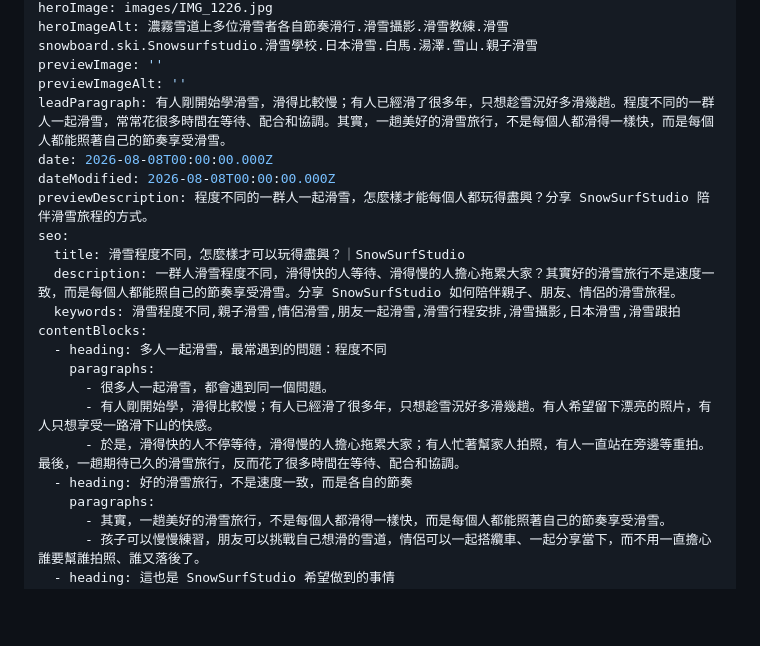
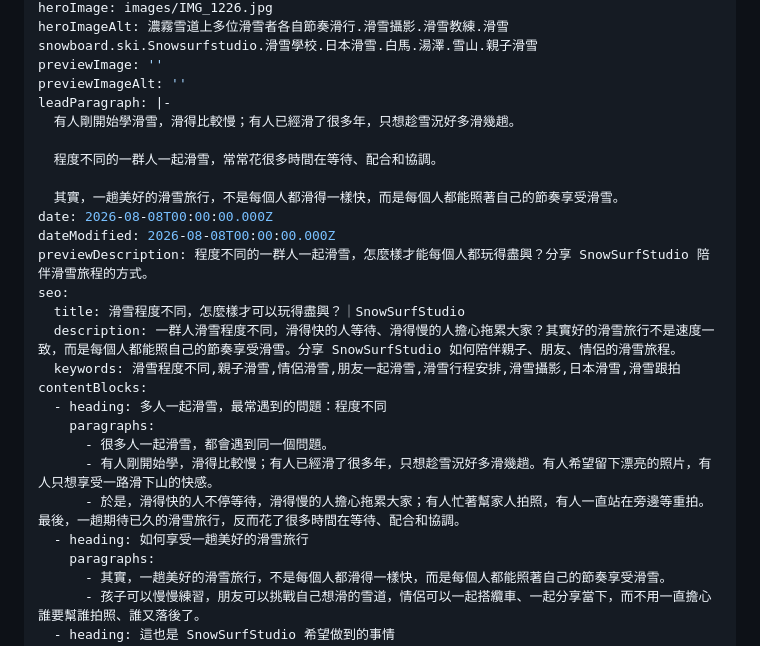
Before and after one commit to bbbkai0314-netizen/snow-photography, a Markdown page: src/posts/skiing-different-levels-together.md, the part around the change. GitHub-like rendering; blank space fills up the shorter version.

Commit message:
後台更新文章：滑雪程度不同，怎麼樣才可以玩得盡興？

```diff
--- a/src/posts/skiing-different-levels-together.md
+++ b/src/posts/skiing-different-levels-together.md
@@ -7,7 +7,12 @@ heroImage: images/IMG_1226.jpg
 heroImageAlt: 濃霧雪道上多位滑雪者各自節奏滑行.滑雪攝影.滑雪教練.滑雪snowboard.ski.Snowsurfstudio.滑雪學校.日本滑雪.白馬.湯澤.雪山.親子滑雪
 previewImage: ''
 previewImageAlt: ''
-leadParagraph: 有人剛開始學滑雪，滑得比較慢；有人已經滑了很多年，只想趁雪況好多滑幾趟。程度不同的一群人一起滑雪，常常花很多時間在等待、配合和協調。其實，一趟美好的滑雪旅行，不是每個人都滑得一樣快，而是每個人都能照著自己的節奏享受滑雪。
+leadParagraph: |-
+  有人剛開始學滑雪，滑得比較慢；有人已經滑了很多年，只想趁雪況好多滑幾趟。
+
+  程度不同的一群人一起滑雪，常常花很多時間在等待、配合和協調。
+
+  其實，一趟美好的滑雪旅行，不是每個人都滑得一樣快，而是每個人都能照著自己的節奏享受滑雪。
 date: 2026-08-08T00:00:00.000Z
 dateModified: 2026-08-08T00:00:00.000Z
 previewDescription: 程度不同的一群人一起滑雪，怎麼樣才能每個人都玩得盡興？分享 SnowSurfStudio 陪伴滑雪旅程的方式。
@@ -21,7 +26,7 @@ contentBlocks:
       - 很多人一起滑雪，都會遇到同一個問題。
       - 有人剛開始學，滑得比較慢；有人已經滑了很多年，只想趁雪況好多滑幾趟。有人希望留下漂亮的照片，有人只想享受一路滑下山的快感。
       - 於是，滑得快的人不停等待，滑得慢的人擔心拖累大家；有人忙著幫家人拍照，有人一直站在旁邊等重拍。最後，一趟期待已久的滑雪旅行，反而花了很多時間在等待、配合和協調。
-  - heading: 好的滑雪旅行，不是速度一致，而是各自的節奏
+  - heading: 如何享受一趟美好的滑雪旅行
     paragraphs:
       - 其實，一趟美好的滑雪旅行，不是每個人都滑得一樣快，而是每個人都能照著自己的節奏享受滑雪。
       - 孩子可以慢慢練習，朋友可以挑戰自己想滑的雪道，情侶可以一起搭纜車、一起分享當下，而不用一直擔心誰要幫誰拍照、誰又落後了。
```
